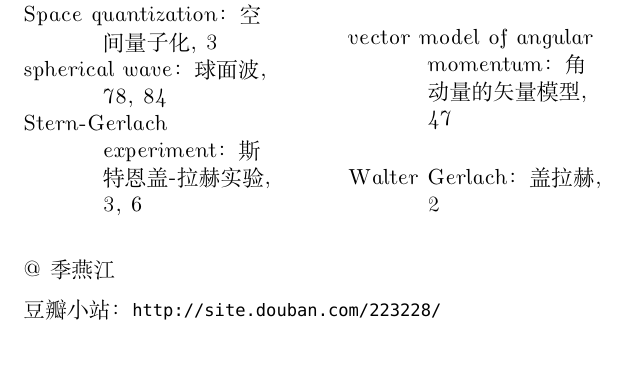
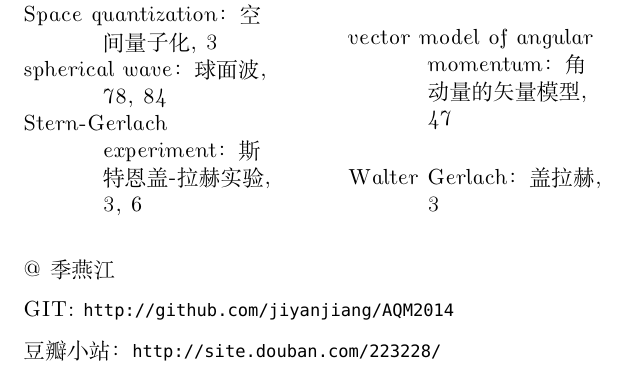
Before and after one commit to jiyanjiang/AQM2014, a LaTeX paper (AQMNotes.tex): part of page 100 of 100, cut so that both start at the same text. Compiled offline with XeLaTeX; a missing font is replaced by an installed copy or a similar font.

Commit message:
Update AQMNotes.tex
Add Git URL

```diff
--- a/AQMNotes.tex
+++ b/AQMNotes.tex
@@ -87,6 +89,8 @@
 
 @季燕江
 
+GIT: \url{http://github.com/jiyanjiang/AQM2014}
+
 豆瓣小站：\url{http://site.douban.com/223228/}
 
 \end{document}
```
Also changed, not shown: AQMNotes.tex (2 more changed lines).
